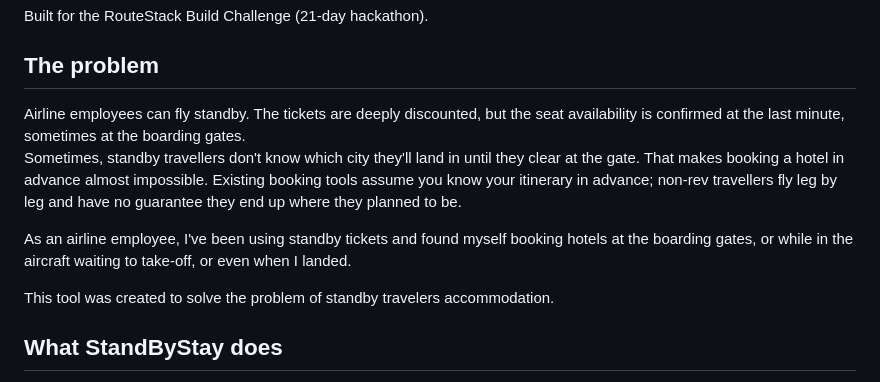
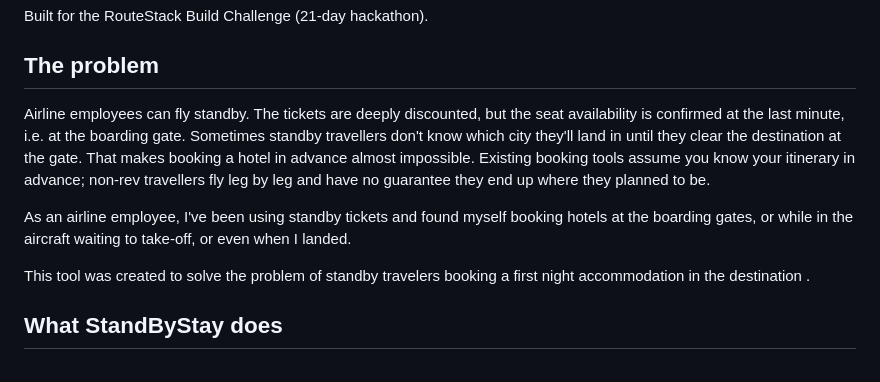
Before and after one commit to Geldora/standbystay, a Markdown page: README.md, the part around the change. GitHub-like rendering.

Commit message:
Update README for clarity on standby travel issues
Refine problem description and clarify tool purpose.

```diff
--- a/README.md
+++ b/README.md
@@ -4,14 +4,11 @@ Built for the RouteStack Build Challenge (21-day hackathon).
 
 ## The problem
 
-Airline employees can fly standby. The tickets are deeply discounted, but the seat availability is confirmed at the last minute, sometimes at the boarding gates.
-Sometimes, standby travellers don't know which city they'll land in until they clear at the gate.
-That makes booking a hotel in advance almost impossible. Existing booking tools assume you know your
-itinerary in advance; non-rev travellers fly leg by leg and have no guarantee they end up where they planned to be.
+Airline employees can fly standby. The tickets are deeply discounted, but the seat availability is confirmed at the last minute, i.e. at the boarding gate. Sometimes standby travellers don't know which city they'll land in until they clear the destination at the gate. That makes booking a hotel in advance almost impossible. Existing booking tools assume you know your itinerary in advance; non-rev travellers fly leg by leg and have no guarantee they end up where they planned to be.
 
 As an airline employee, I've been using standby tickets and found myself booking hotels at the boarding gates, or while in the aircraft waiting to take-off, or even when I landed.
 
-This tool was created to solve the problem of standby travelers accommodation.
+This tool was created to solve the problem of standby travelers booking a first night accommodation in the destination .
 
 ## What StandByStay does
 
```
